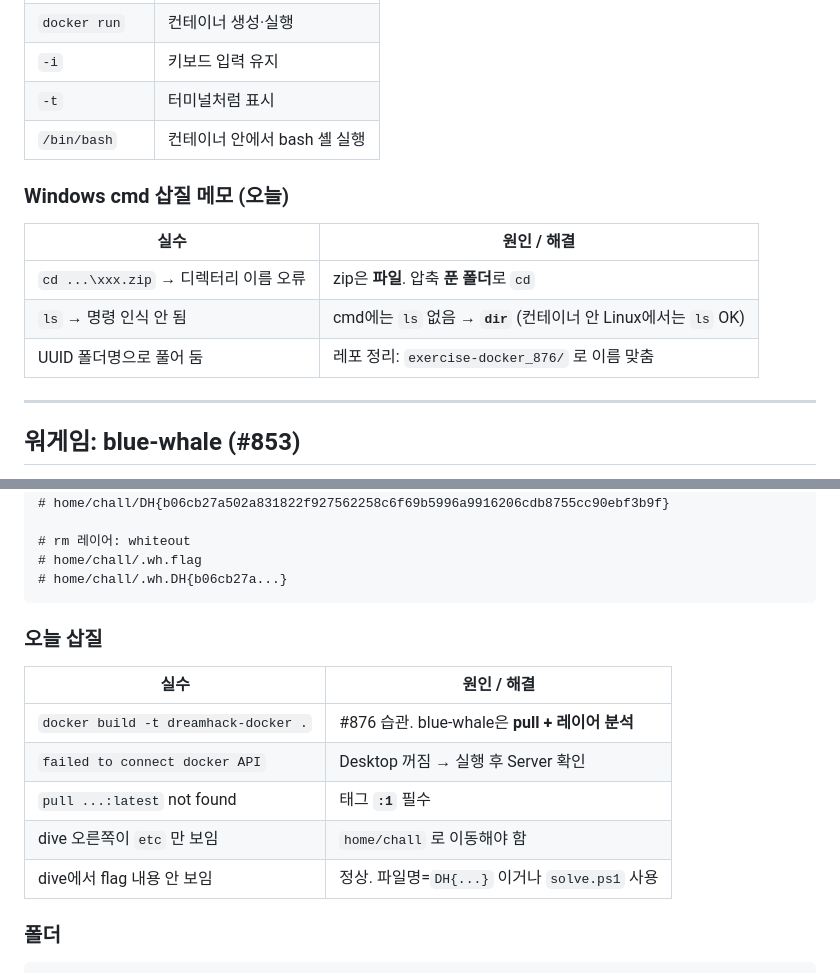
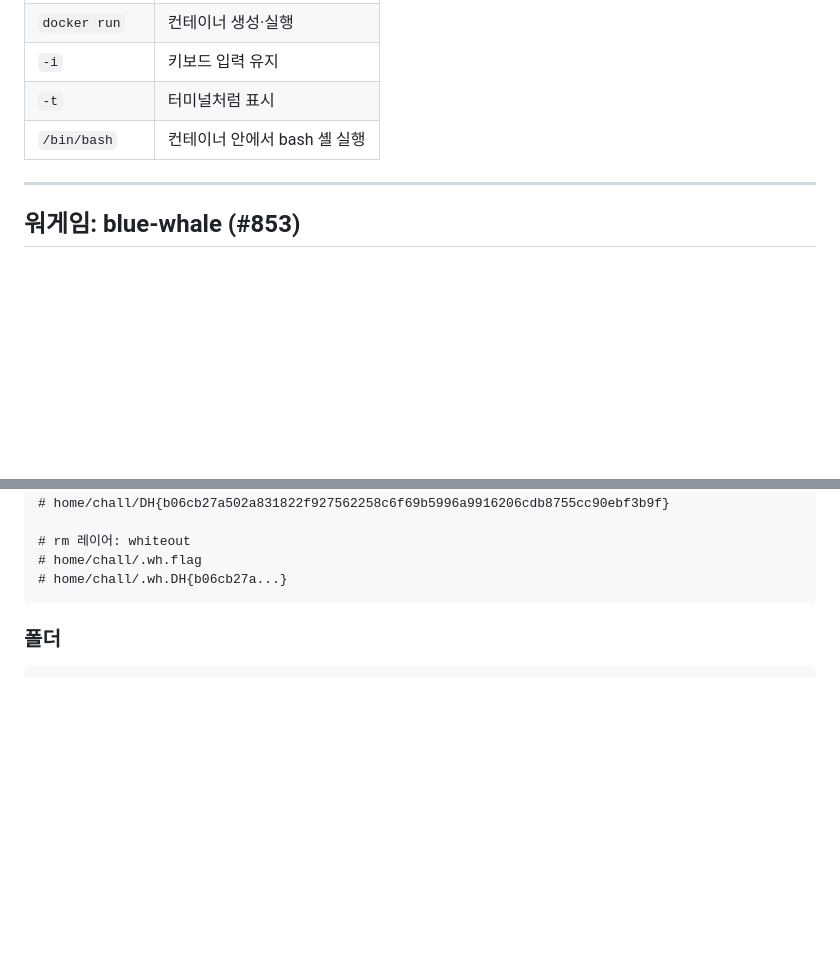
Before and after one commit to JimProKing/dreamhack, a Markdown page: log_for_study/2026-08-04.md, 2 parts joined by grey strips. GitHub-like rendering; blank space fills up the shorter version.

Commit message:
Remove troubleshooting notes from daily study logs.

````diff
--- a/log_for_study/2026-08-04.md
+++ b/log_for_study/2026-08-04.md
@@ -241,14 +241,6 @@ docker run -it dreamhack-docker /bin/bash
 | `-t` | 터미널처럼 표시 |
 | `/bin/bash` | 컨테이너 안에서 bash 셸 실행 |
 
-### Windows cmd 삽질 메모 (오늘)
-
-| 실수 | 원인 / 해결 |
-|------|-------------|
-| `cd ...\xxx.zip` → 디렉터리 이름 오류 | zip은 **파일**. 압축 **푼 폴더**로 `cd` |
-| `ls` → 명령 인식 안 됨 | cmd에는 `ls` 없음 → **`dir`** (컨테이너 안 Linux에서는 `ls` OK) |
-| UUID 폴더명으로 풀어 둠 | 레포 정리: `exercise-docker_876/` 로 이름 맞춤 |
-
 ---
 
 ## 워게임: blue-whale (#853)
@@ -374,16 +366,6 @@ DH{b06cb27a502a831822f927562258c6f69b5996a9916206cdb8755cc90ebf3b9f}
 # home/chall/.wh.flag
 # home/chall/.wh.DH{b06cb27a...}
 ```
-
-### 오늘 삽질
-
-| 실수 | 원인 / 해결 |
-|------|-------------|
-| `docker build -t dreamhack-docker .` | #876 습관. blue-whale은 **pull + 레이어 분석** |
-| `failed to connect docker API` | Desktop 꺼짐 → 실행 후 Server 확인 |
-| `pull ...:latest` not found | 태그 **`:1`** 필수 |
-| dive 오른쪽이 `etc` 만 보임 | `home/chall` 로 이동해야 함 |
-| dive에서 flag 내용 안 보임 | 정상. 파일명=`DH{...}` 이거나 `solve.ps1` 사용 |
 
 ### 폴더
 
````
Also changed, not shown: log_for_study/2026-08-03.md (+0 -12 lines).
